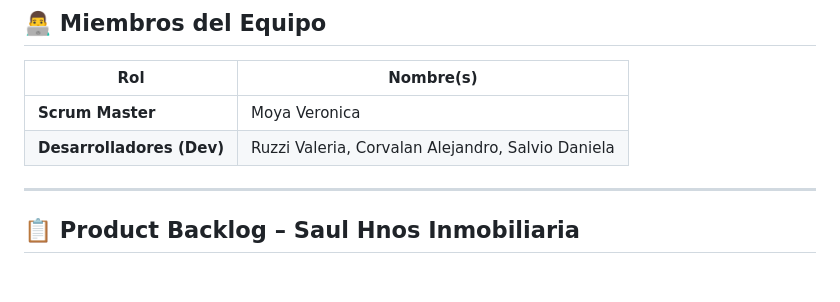
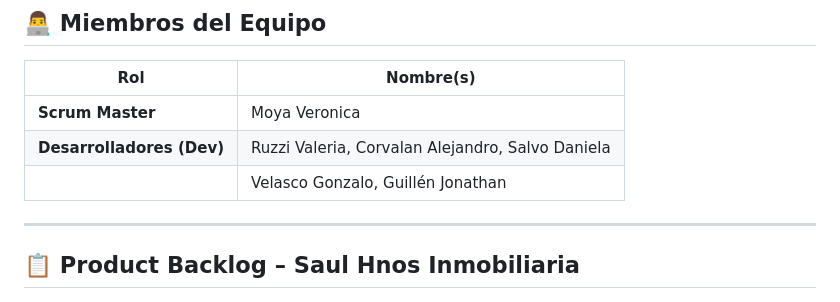
Before and after one commit to Proyecto-DFNVV/Dev6, a Markdown page: README.md, the part around the change. Drawn GitHub-style.

Commit message:
Vuelvo a modificar README.md

```diff
--- a/README.md
+++ b/README.md
@@ -59,7 +59,8 @@ Con el nuevo sitio web, se busca:
 | Rol                       | Nombre(s)                                         |
 |---------------------------|---------------------------------------------------|
 | **Scrum Master**          | Moya Veronica                                     |
-| **Desarrolladores (Dev)** | Ruzzi Valeria, Corvalan Alejandro, Salvio Daniela |
+| **Desarrolladores (Dev)** | Ruzzi Valeria, Corvalan Alejandro, Salvo Daniela  |
+|                           | Velasco Gonzalo, Guillén Jonathan                 |
 
 ---
 
```
